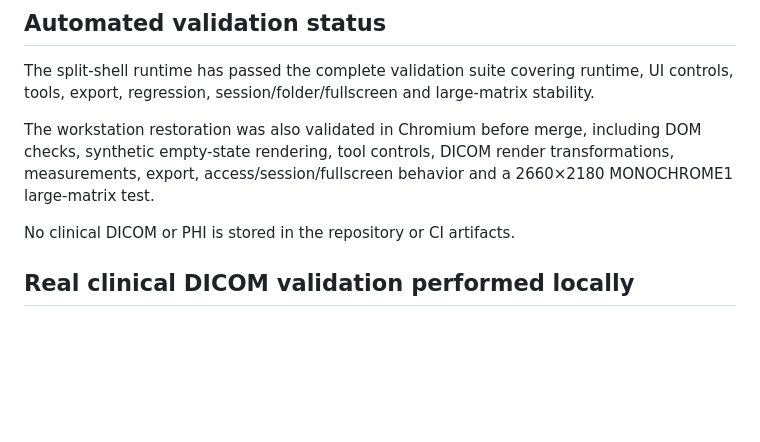
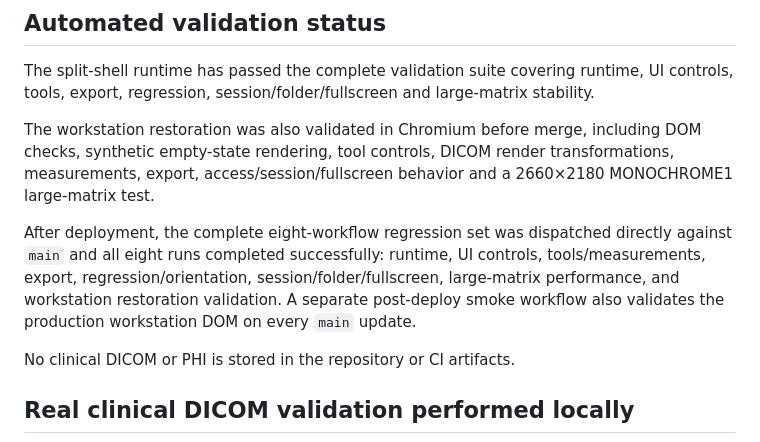
Before and after one commit to ImedicAI/imedicom-viewer, a Markdown page: BETA_READINESS.md, the part around the change. Drawn GitHub-style; blank space fills up the shorter version.

Commit message:
Record successful full regression validation on main

```diff
--- a/BETA_READINESS.md
+++ b/BETA_READINESS.md
@@ -19,6 +19,8 @@ The premium workstation restoration has been merged to `main` and published thro
 The split-shell runtime has passed the complete validation suite covering runtime, UI controls, tools, export, regression, session/folder/fullscreen and large-matrix stability.
 
 The workstation restoration was also validated in Chromium before merge, including DOM checks, synthetic empty-state rendering, tool controls, DICOM render transformations, measurements, export, access/session/fullscreen behavior and a 2660×2180 MONOCHROME1 large-matrix test.
+
+After deployment, the complete eight-workflow regression set was dispatched directly against `main` and all eight runs completed successfully: runtime, UI controls, tools/measurements, export, regression/orientation, session/folder/fullscreen, large-matrix performance, and workstation restoration validation. A separate post-deploy smoke workflow also validates the production workstation DOM on every `main` update.
 
 No clinical DICOM or PHI is stored in the repository or CI artifacts.
 
```
